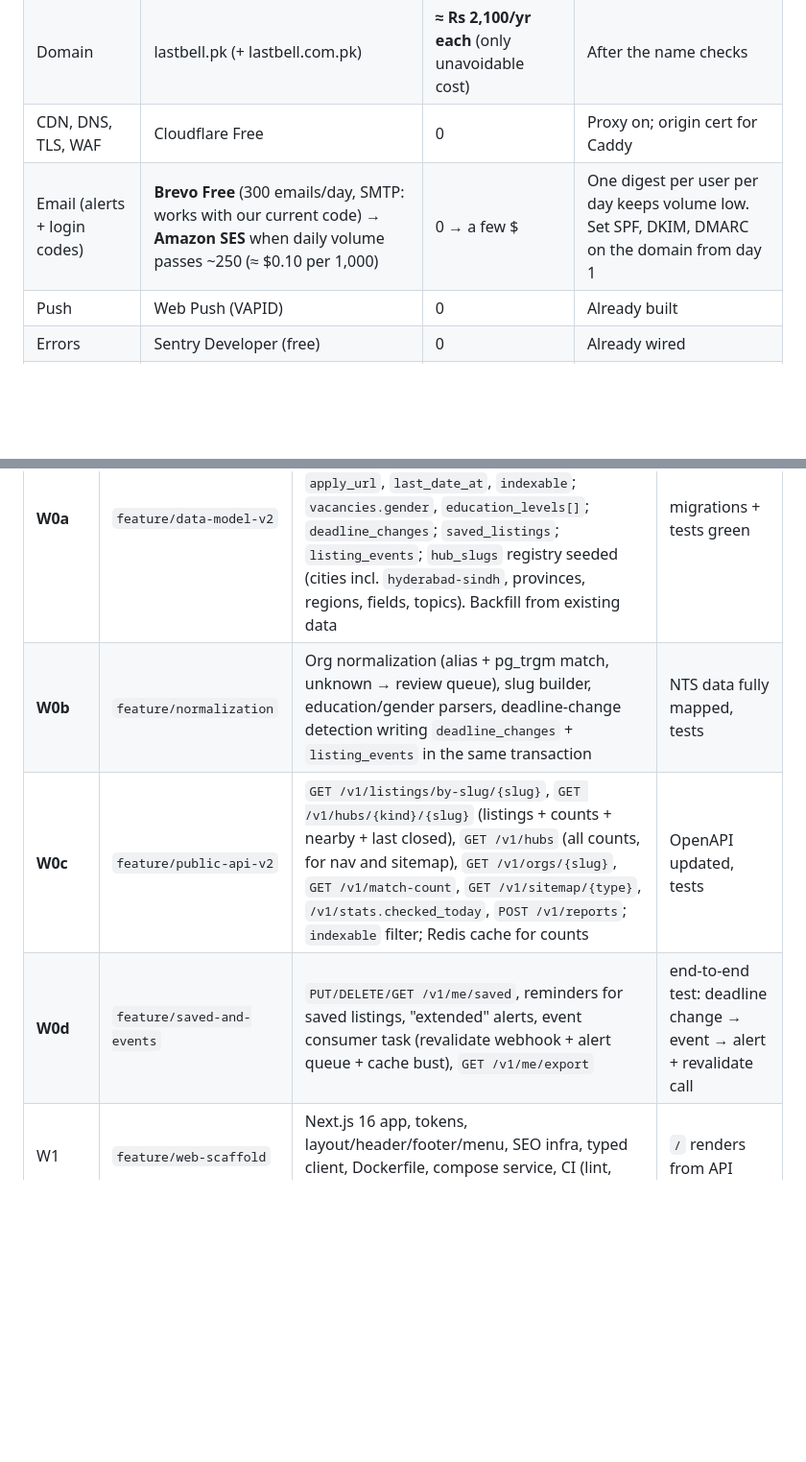
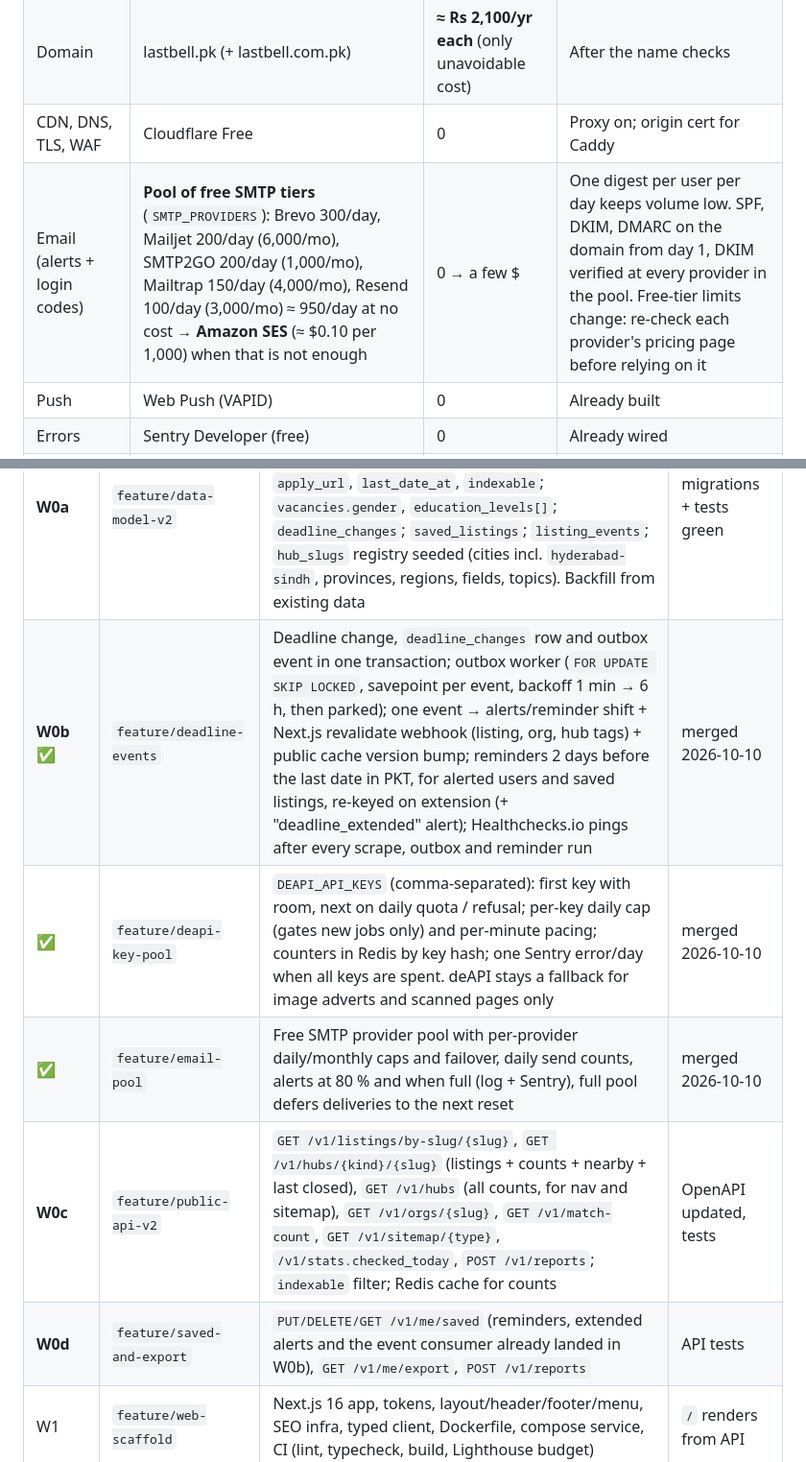
Before and after one commit to Muhammadasim225/job-alerts-platform, a Markdown page: docs/roadmap-pwa.md, 2 parts joined by grey strips. Shown at 96% size. Rendered like a GitHub page; blank space fills up the shorter version.

```diff
--- a/docs/roadmap-pwa.md
+++ b/docs/roadmap-pwa.md
@@ -190,7 +195,7 @@ URL params hold filters.
 | Server | Contabo VPS | **already bought** | One box runs everything |
 | Domain | lastbell.pk (+ lastbell.com.pk) | **≈ Rs 2,100/yr each** (only unavoidable cost) | After the name checks |
 | CDN, DNS, TLS, WAF | Cloudflare Free | 0 | Proxy on; origin cert for Caddy |
-| Email (alerts + login codes) | **Brevo Free** (300 emails/day, SMTP: works with our current code) → **Amazon SES** when daily volume passes ~250 (≈ $0.10 per 1,000) | 0 → a few $ | One digest per user per day keeps volume low. Set SPF, DKIM, DMARC on the domain from day 1 |
+| Email (alerts + login codes) | **Pool of free SMTP tiers** (`SMTP_PROVIDERS`): Brevo 300/day, Mailjet 200/day (6,000/mo), SMTP2GO 200/day (1,000/mo), Mailtrap 150/day (4,000/mo), Resend 100/day (3,000/mo) ≈ 950/day at no cost → **Amazon SES** (≈ $0.10 per 1,000) when that is not enough | 0 → a few $ | One digest per user per day keeps volume low. SPF, DKIM, DMARC on the domain from day 1, DKIM verified at every provider in the pool. Free-tier limits change: re-check each provider's pricing page before relying on it |
 | Push | Web Push (VAPID) | 0 | Already built |
 | Errors | Sentry Developer (free) | 0 | Already wired |
 | Scraper heartbeat | Healthchecks.io (free, 20 checks) | 0 | Ping after each scrape, dispatch and backup |
@@ -207,9 +212,11 @@ URL params hold filters.
 | Chunk | Branch | Contents | Done when |
 |---|---|---|---|
 | **W0a** | `feature/data-model-v2` | Migration: `organizations` (slug, name, short_name, aliases[], kind, official_url) + `listings.organization_id`; `listings.slug`, `apply_url`, `last_date_at`, `indexable`; `vacancies.gender`, `education_levels[]`; `deadline_changes`; `saved_listings`; `listing_events`; `hub_slugs` registry seeded (cities incl. `hyderabad-sindh`, provinces, regions, fields, topics). Backfill from existing data | migrations + tests green |
-| **W0b** | `feature/normalization` | Org normalization (alias + pg_trgm match, unknown → review queue), slug builder, education/gender parsers, deadline-change detection writing `deadline_changes` + `listing_events` in the same transaction | NTS data fully mapped, tests |
+| **W0b** ✅ | `feature/deadline-events` | Deadline change, `deadline_changes` row and outbox event in one transaction; outbox worker (`FOR UPDATE SKIP LOCKED`, savepoint per event, backoff 1 min → 6 h, then parked); one event → alerts/reminder shift + Next.js revalidate webhook (listing, org, hub tags) + public cache version bump; reminders 2 days before the last date in PKT, for alerted users and saved listings, re-keyed on extension (+ "deadline_extended" alert); Healthchecks.io pings after every scrape, outbox and reminder run | merged 2026-10-10 |
+| ✅ | `feature/deapi-key-pool` | `DEAPI_API_KEYS` (comma-separated): first key with room, next on daily quota / refusal; per-key daily cap (gates new jobs only) and per-minute pacing; counters in Redis by key hash; one Sentry error/day when all keys are spent. deAPI stays a fallback for image adverts and scanned pages only | merged 2026-10-10 |
+| ✅ | `feature/email-pool` | Free SMTP provider pool with per-provider daily/monthly caps and failover, daily send counts, alerts at 80 % and when full (log + Sentry), full pool defers deliveries to the next reset | merged 2026-10-10 |
 | **W0c** | `feature/public-api-v2` | `GET /v1/listings/by-slug/{slug}`, `GET /v1/hubs/{kind}/{slug}` (listings + counts + nearby + last closed), `GET /v1/hubs` (all counts, for nav and sitemap), `GET /v1/orgs/{slug}`, `GET /v1/match-count`, `GET /v1/sitemap/{type}`, `/v1/stats.checked_today`, `POST /v1/reports`; `indexable` filter; Redis cache for counts | OpenAPI updated, tests |
-| **W0d** | `feature/saved-and-events` | `PUT/DELETE/GET /v1/me/saved`, reminders for saved listings, "extended" alerts, event consumer task (revalidate webhook + alert queue + cache bust), `GET /v1/me/export` | end-to-end test: deadline change → event → alert + revalidate call |
+| **W0d** | `feature/saved-and-export` | `PUT/DELETE/GET /v1/me/saved` (reminders, extended alerts and the event consumer already landed in W0b), `GET /v1/me/export`, `POST /v1/reports` | API tests |
 | W1 | `feature/web-scaffold` | Next.js 16 app, tokens, layout/header/footer/menu, SEO infra, typed client, Dockerfile, compose service, CI (lint, typecheck, build, Lighthouse budget) | `/` renders from API |
 | W2 | `feature/web-listing` | Listing page all states, OG image, eligibility checker, redirects | matches boards 04–04e |
 | W3 | `feature/web-home-lists` | Home, `/jobs`, closing-soon, new-today | boards 02 |
```
Also changed, not shown: other parts of docs/roadmap-pwa.md (+21 -10 lines).
